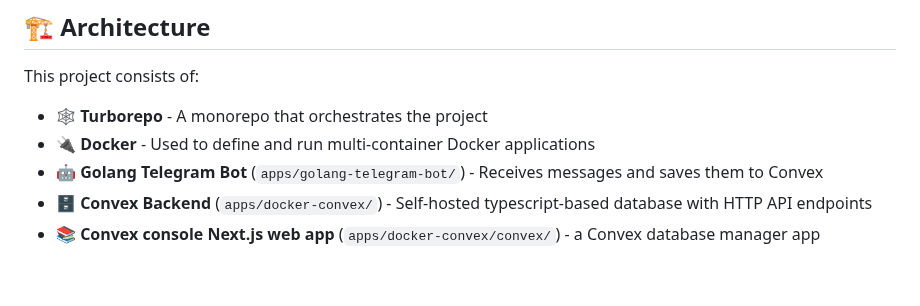
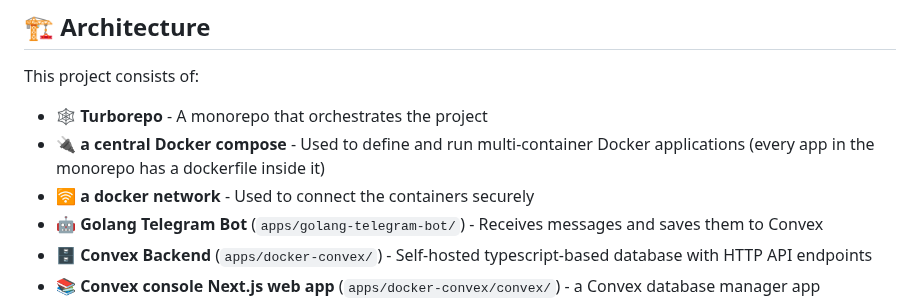
Before and after one commit to kessenma/go-convex-telegram-turborepo, a Markdown page: README.md, the part around one of its changes. GitHub-like rendering; blank space fills up the shorter version.

Commit message:
updates to the about section of the readme

```diff
--- a/README.md
+++ b/README.md
@@ -6,7 +6,8 @@ A [Turborepo](https://turbo.build/repo) monorepo setup that connects a Golang Te
 
 This project consists of:
 - **🕸️ Turborepo** - A monorepo that orchestrates the project
-- **🔌 Docker** - Used to define and run multi-container Docker applications
+- **🔌 a central Docker compose** - Used to define and run multi-container Docker applications (every app in the monorepo has a dockerfile inside it)
+- **🛜 a docker network** - Used to connect the containers securely
 - **🤖 Golang Telegram Bot** (`apps/golang-telegram-bot/`) - Receives messages and saves them to Convex
 - **🗄️ Convex Backend** (`apps/docker-convex/`) - Self-hosted typescript-based database with HTTP API endpoints
 - **📚 Convex console Next.js web app** (`apps/docker-convex/convex/`) - a Convex database manager app
```
Also changed, not shown: other parts of README.md (+2 -2 lines).
